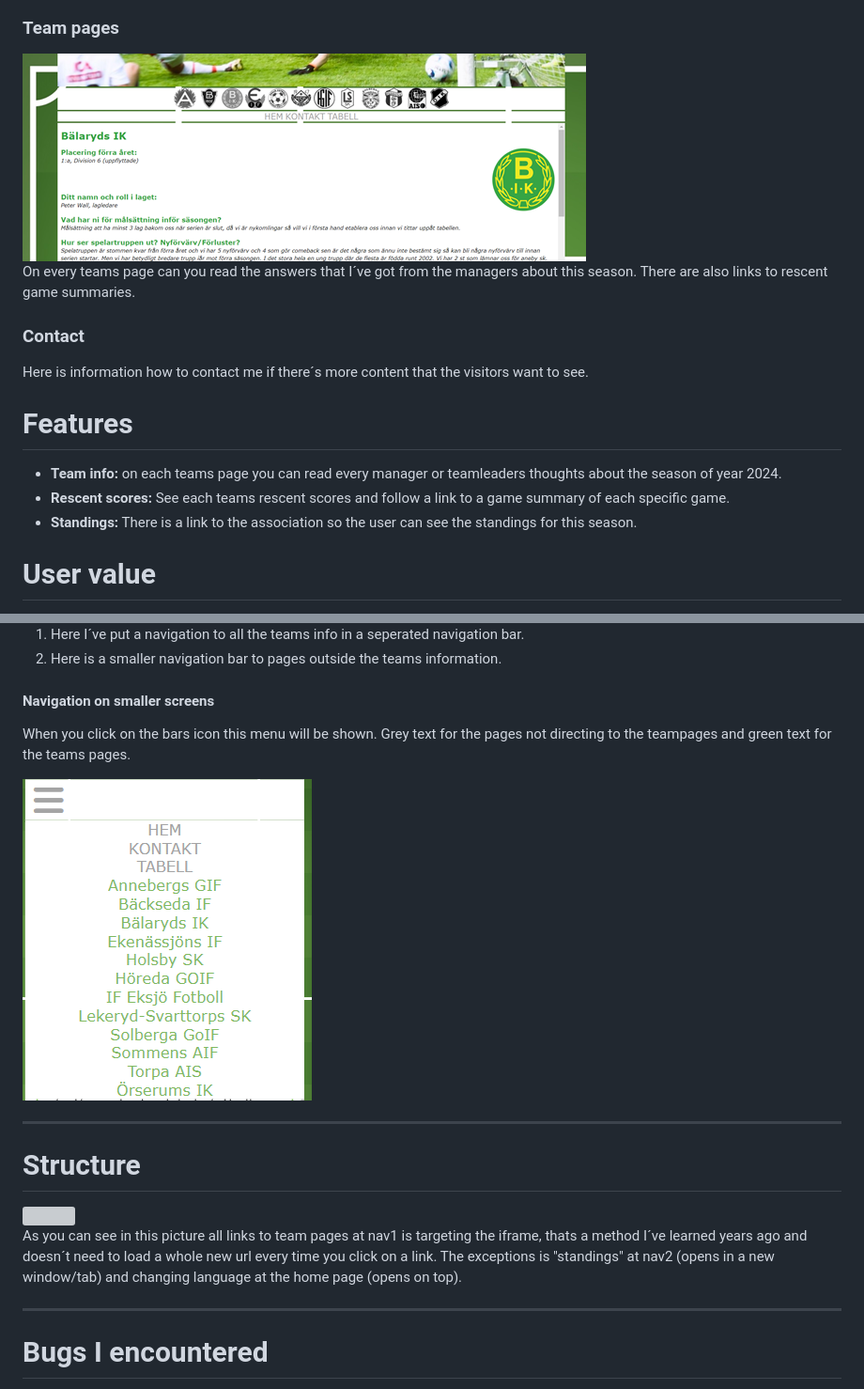
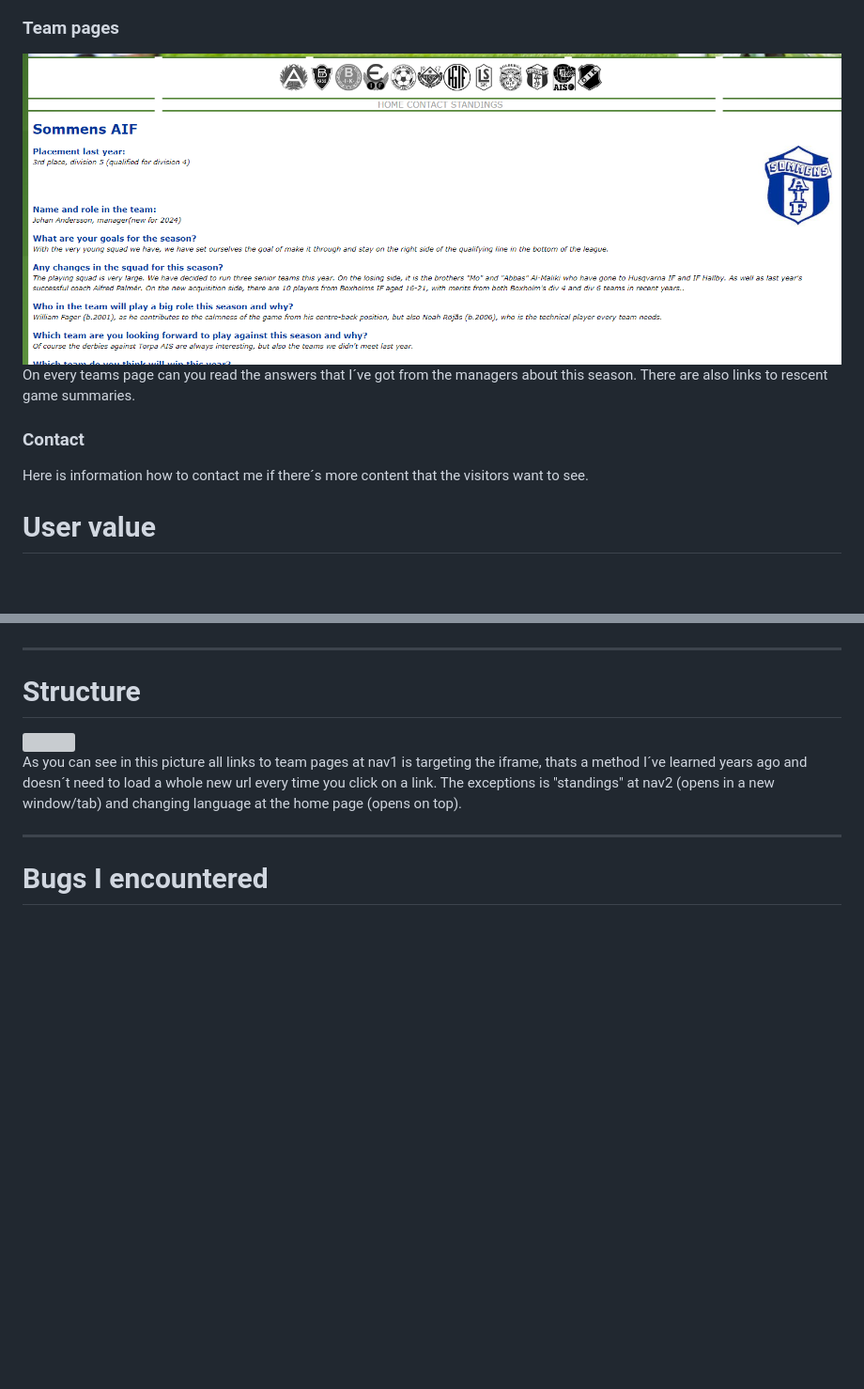
Before and after one commit to Profess0ro/div-5-jkpg, a Markdown page: README.md, 2 parts joined by grey strips. Shown: that part at 94% size. GitHub-like rendering; pictures changed too: assets/pics/readme/teampage.png; blank space fills up the shorter version; grey boxes are pictures that could not be loaded.

```diff
--- a/README.md
+++ b/README.md
@@ -34,11 +59,7 @@ On every teams page can you read the answers that I´ve got from the managers ab
 
 Here is information how to contact me if there´s more content that the visitors want to see.
 
-# Features
 
-- <b>Team info:</b> on each teams page you can read every manager or teamleaders thoughts about the season of year 2024.
-- <b>Rescent scores:</b> See each teams rescent scores and follow a link to a game summary of each specific game.
-- <b>Standings:</b> There is a link to the association so the user can see the standings for this season.
 
 # User value
 
@@ -59,12 +78,4 @@ This is a picture from a local game that a local paper put in an article.
 
-1. Here I´ve put a navigation to all the teams info in a seperated navigation bar.
-2. Here is a smaller navigation bar to pages outside the teams information.
-
-
-#### Navigation on smaller screens
-When you click on the bars icon this menu will be shown. Grey text for the pages not directing to the teampages and green text for the teams pages.
-
-<img src="assets/pics/readme/navmobile.png">
 
 
 
```
Also changed, not shown: other parts of README.md (+26 -3 lines), assets/pics/readme/lang.png (added).
